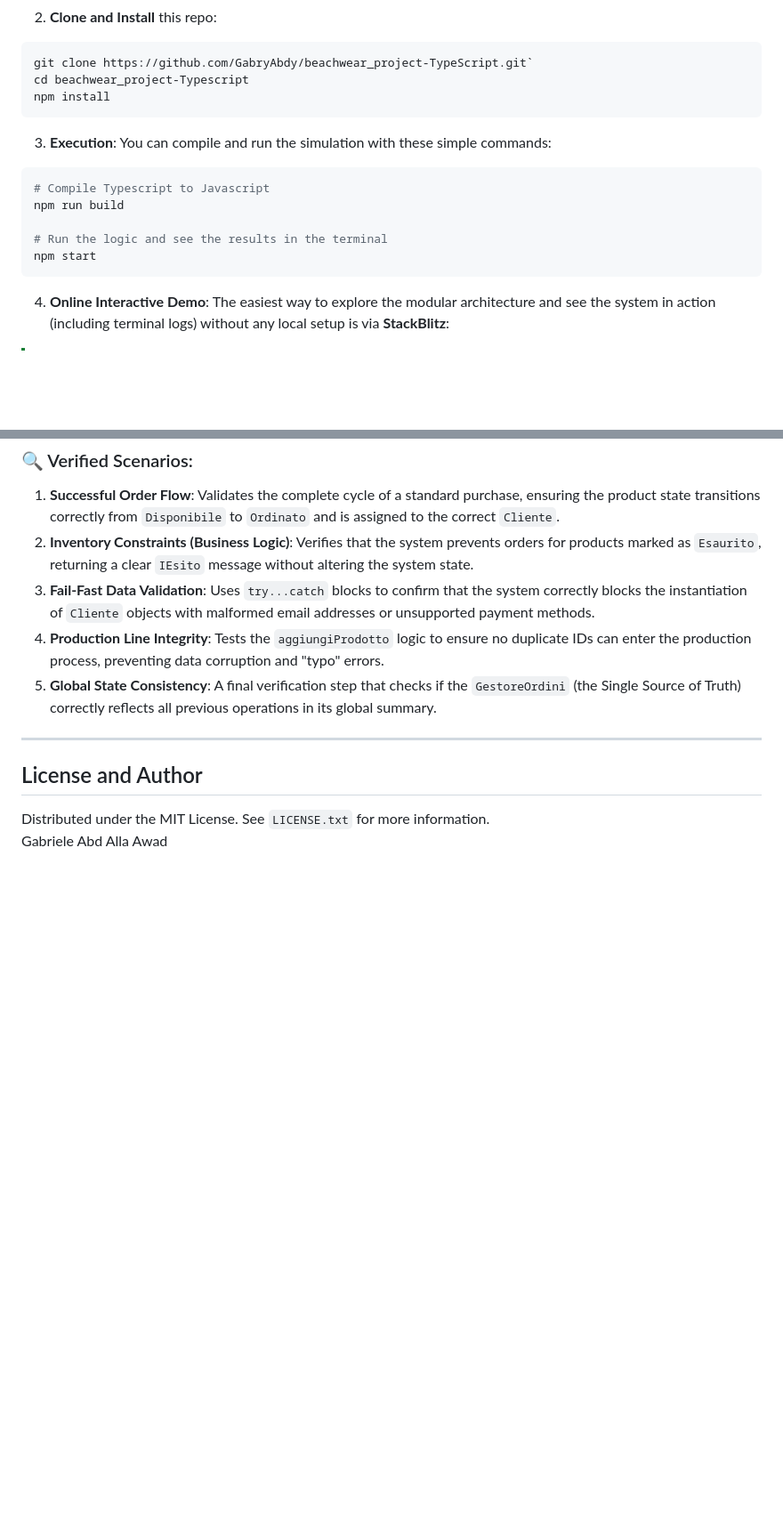
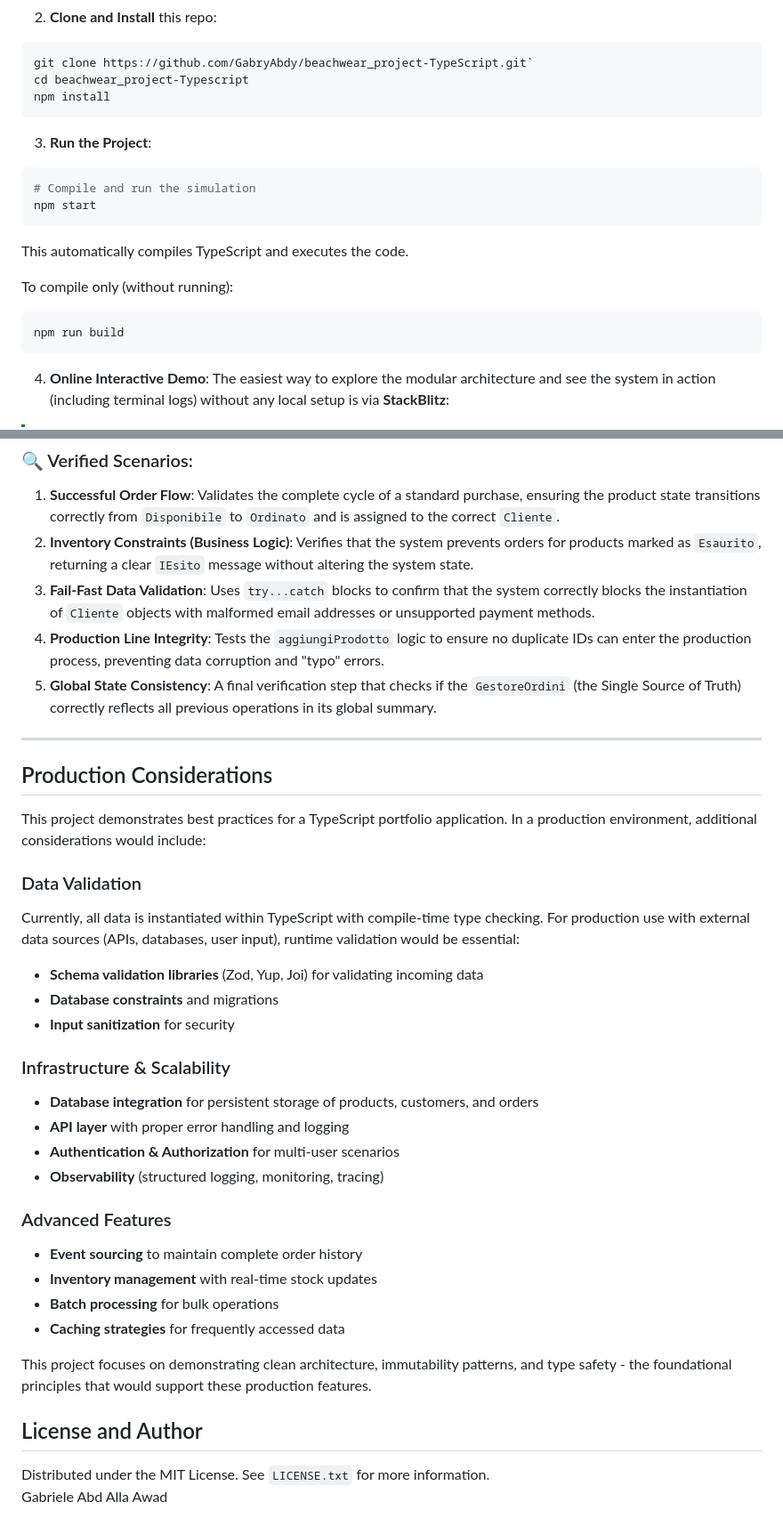
Before and after one commit to GabryAbdy/beachwear_project-TypeScript, a Markdown page: README.md, 2 parts joined by grey strips. Shown at 89% size. GitHub-like rendering; blank space fills up the shorter version.

````diff
--- a/README.md
+++ b/README.md
@@ -60,14 +72,19 @@ cd beachwear_project-Typescript
 npm install
 ```
 
-3.  **Execution**: You can compile and run the simulation with these simple commands:
+3.  **Run the Project**:
 
 ```sh
-# Compile Typescript to Javascript
+# Compile and run the simulation
+npm start
+```
+
+This automatically compiles TypeScript and executes the code.
+
+To compile only (without running):
+
+```sh
 npm run build
-
-# Run the logic and see the results in the terminal
-npm start
 ```
 
 4. **Online Interactive Demo**: The easiest way to explore the modular architecture and see the system in action (including terminal logs) without any local setup is via **StackBlitz**:
@@ -93,6 +110,34 @@ The project includes a robust test suite designed to verify the system's behavio
 
 ---
 
+## Production Considerations
+
+This project demonstrates best practices for a TypeScript portfolio application. In a production environment, additional considerations would include:
+
+### Data Validation
+
+Currently, all data is instantiated within TypeScript with compile-time type checking. For production use with external data sources (APIs, databases, user input), runtime validation would be essential:
+
+- **Schema validation libraries** (Zod, Yup, Joi) for validating incoming data
+- **Database constraints** and migrations
+- **Input sanitization** for security
+
+### Infrastructure & Scalability
+
+- **Database integration** for persistent storage of products, customers, and orders
+- **API layer** with proper error handling and logging
+- **Authentication & Authorization** for multi-user scenarios
+- **Observability** (structured logging, monitoring, tracing)
+
+### Advanced Features
+
+- **Event sourcing** to maintain complete order history
+- **Inventory management** with real-time stock updates
+- **Batch processing** for bulk operations
+- **Caching strategies** for frequently accessed data
+
+This project focuses on demonstrating clean architecture, immutability patterns, and type safety - the foundational principles that would support these production features.
+
 ## License and Author
 
 Distributed under the MIT License. See `LICENSE.txt` for more information.
````
Also changed, not shown: other parts of README.md (+12 -0 lines).
